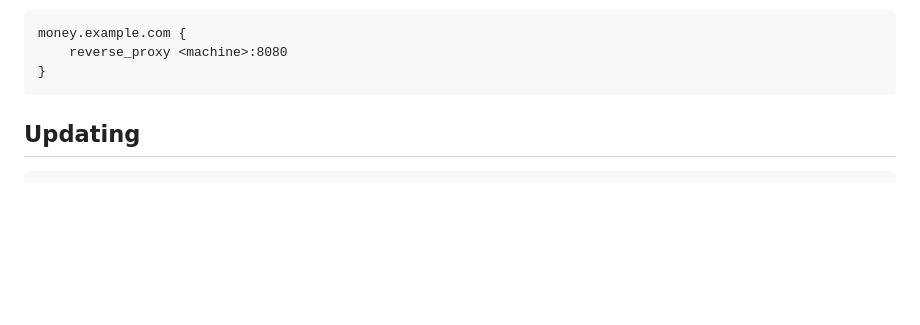
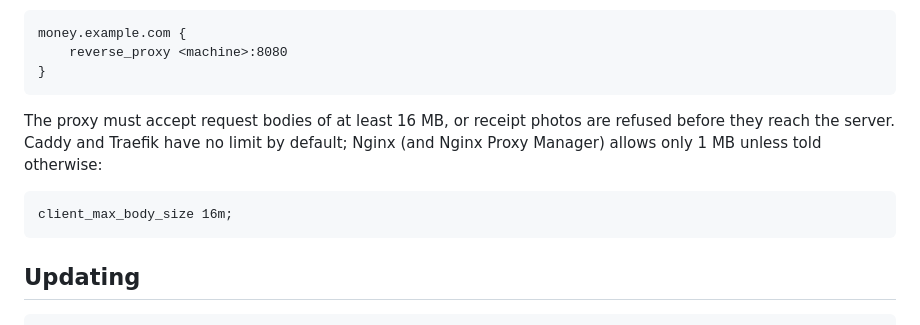
Before and after one commit to hteariH/HomeBudgetingApp, a Markdown page: README.md, the part around the change. Rendered like a GitHub page; blank space fills up the shorter version.

Commit message:
Say that the reverse proxy must accept 16 MB receipt photos

````diff
--- a/README.md
+++ b/README.md
@@ -118,6 +118,14 @@ A minimal Caddy example:
 money.example.com {
 	reverse_proxy <machine>:8080
 }
+```
+
+The proxy must accept request bodies of at least 16 MB, or receipt photos are refused before
+they reach the server. Caddy and Traefik have no limit by default; Nginx (and Nginx Proxy
+Manager) allows only 1 MB unless told otherwise:
+
+```
+client_max_body_size 16m;
 ```
 
 ## Updating
````
